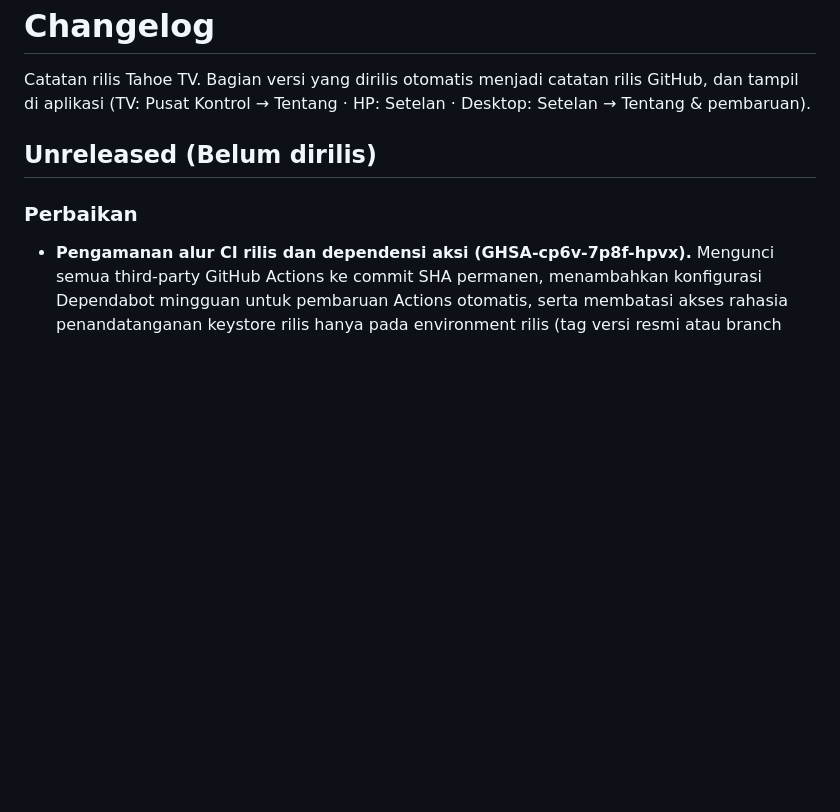
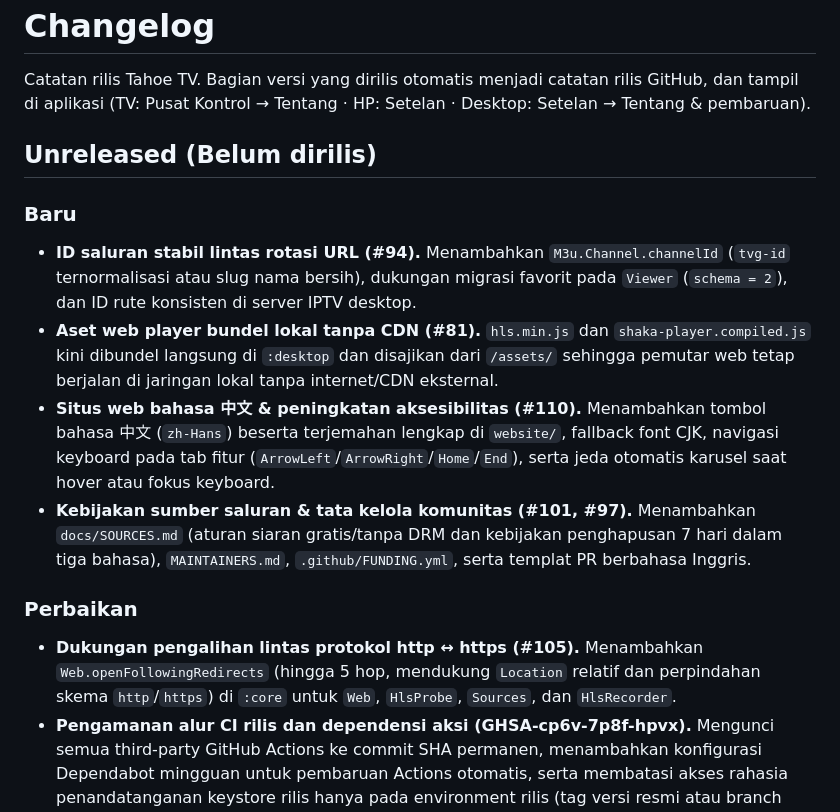
Before and after one commit to fk0u/cleanyourtv-tahoe, a Markdown page: CHANGELOG.md, the part around the change. Drawn GitHub-style; blank space fills up the shorter version.

```diff
--- a/CHANGELOG.md
+++ b/CHANGELOG.md
@@ -5,7 +5,14 @@ Catatan rilis Tahoe TV. Bagian versi yang dirilis otomatis menjadi catatan rilis
 
 ## Unreleased (Belum dirilis)
 
+### Baru
+- **ID saluran stabil lintas rotasi URL (#94).** Menambahkan `M3u.Channel.channelId` (`tvg-id` ternormalisasi atau slug nama bersih), dukungan migrasi favorit pada `Viewer` (`schema = 2`), dan ID rute konsisten di server IPTV desktop.
+- **Aset web player bundel lokal tanpa CDN (#81).** `hls.min.js` dan `shaka-player.compiled.js` kini dibundel langsung di `:desktop` dan disajikan dari `/assets/` sehingga pemutar web tetap berjalan di jaringan lokal tanpa internet/CDN eksternal.
+- **Situs web bahasa 中文 & peningkatan aksesibilitas (#110).** Menambahkan tombol bahasa 中文 (`zh-Hans`) beserta terjemahan lengkap di `website/`, fallback font CJK, navigasi keyboard pada tab fitur (`ArrowLeft`/`ArrowRight`/`Home`/`End`), serta jeda otomatis karusel saat hover atau fokus keyboard.
+- **Kebijakan sumber saluran & tata kelola komunitas (#101, #97).** Menambahkan `docs/SOURCES.md` (aturan siaran gratis/tanpa DRM dan kebijakan penghapusan 7 hari dalam tiga bahasa), `MAINTAINERS.md`, `.github/FUNDING.yml`, serta templat PR berbahasa Inggris.
+
 ### Perbaikan
+- **Dukungan pengalihan lintas protokol http ↔ https (#105).** Menambahkan `Web.openFollowingRedirects` (hingga 5 hop, mendukung `Location` relatif dan perpindahan skema `http`/`https`) di `:core` untuk `Web`, `HlsProbe`, `Sources`, dan `HlsRecorder`.
 - **Pengamanan alur CI rilis dan dependensi aksi (GHSA-cp6v-7p8f-hpvx).** Mengunci semua third-party GitHub Actions ke commit SHA permanen, menambahkan konfigurasi Dependabot mingguan untuk pembaruan Actions otomatis, serta membatasi akses rahasia penandatanganan keystore rilis hanya pada environment rilis (tag versi resmi atau branch main).
 - **Pengamanan link HP ↔ TV Companion (GHSA-34j8-5cp5-rcmv).** Membatasi ukuran body endpoint pairing `/pair` maksimal 1 KB sebelum parsing guna mencegah serangan penghabisan memori/penyimpanan TV, mengalihkan pengiriman token autentikasi dari query parameter URL ke header HTTP `Authorization: Bearer` / handshake WebSocket, serta menyediakan fungsi pencabutan token (`revoke`).
 - **Pengamanan server IPTV desktop (GHSA-x8v7-r42c-7qqj).** Membatasi CORS hanya untuk origin lokal tepercaya, memvalidasi header Host terhadap alamat lokal komputer guna mencegah serangan DNS rebinding, menerapkan Content-Security-Policy (CSP) serta sanitasi DOM (textContent) pada dasbor pemutar, dan melindungi URL serta kunci DRM pribadi agar tidak terekspos ke halaman web pihak ketiga.
```
Also changed, not shown: agents/handsoff.md (+10 -4 lines), agents/tasks.md (+7 -7 lines).
